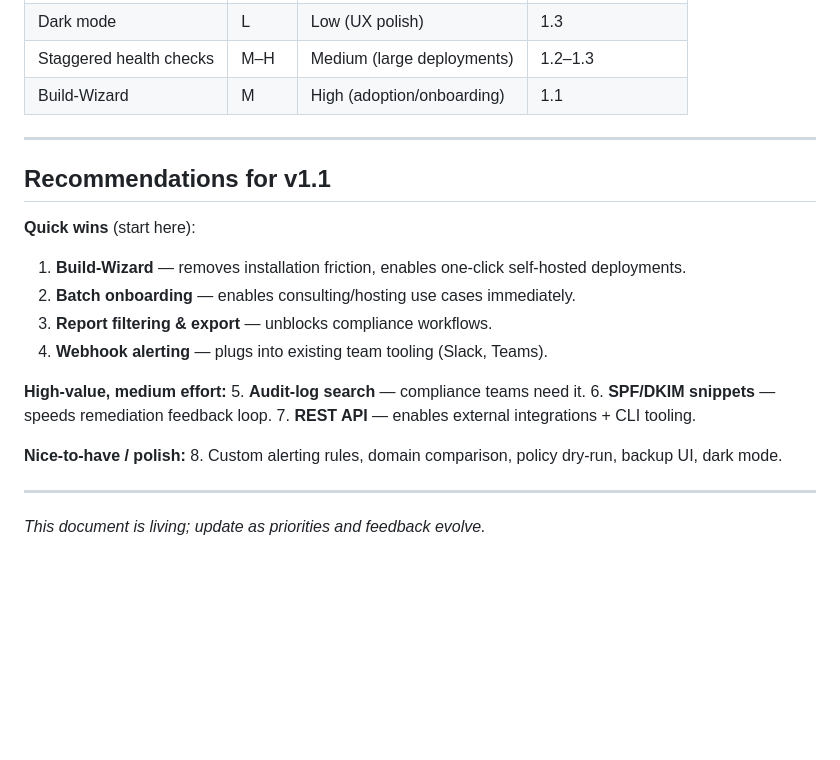
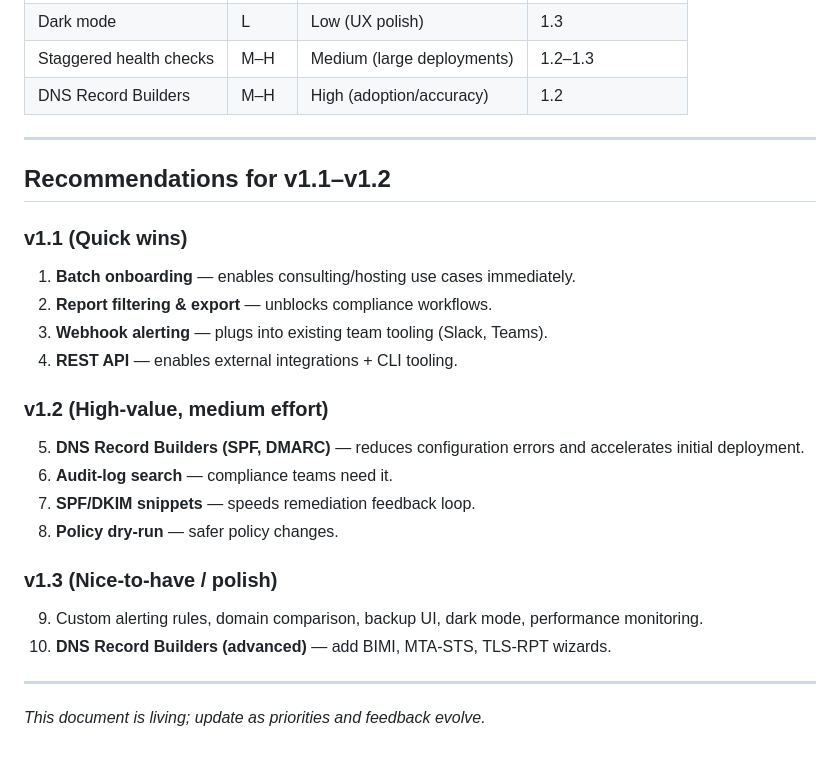
Before and after one commit to SilverDay/dmarccheck, a Markdown page: docs/feature-enhancements.md, the part around one of its changes. GitHub-like rendering; blank space fills up the shorter version.

```diff
--- a/docs/feature-enhancements.md
+++ b/docs/feature-enhancements.md
@@ -448,25 +505,27 @@ Onboarding 50 domains. Default sequential mode would take ~1 hour.
 | TLS-RPT forwarding | M–H | Low (niche) | 2.0+ |
 | Dark mode | L | Low (UX polish) | 1.3 |
 | Staggered health checks | M–H | Medium (large deployments) | 1.2–1.3 |
-| Build-Wizard | M | High (adoption/onboarding) | 1.1 |
+| DNS Record Builders | M–H | High (adoption/accuracy) | 1.2 |
 
 ---
 
-## Recommendations for v1.1
+## Recommendations for v1.1–v1.2
 
-**Quick wins** (start here):
-1. **Build-Wizard** — removes installation friction, enables one-click self-hosted deployments.
-2. **Batch onboarding** — enables consulting/hosting use cases immediately.
-3. **Report filtering & export** — unblocks compliance workflows.
-4. **Webhook alerting** — plugs into existing team tooling (Slack, Teams).
+### v1.1 (Quick wins)
+1. **Batch onboarding** — enables consulting/hosting use cases immediately.
+2. **Report filtering & export** — unblocks compliance workflows.
+3. **Webhook alerting** — plugs into existing team tooling (Slack, Teams).
+4. **REST API** — enables external integrations + CLI tooling.
 
-**High-value, medium effort:**
-5. **Audit-log search** — compliance teams need it.
-6. **SPF/DKIM snippets** — speeds remediation feedback loop.
-7. **REST API** — enables external integrations + CLI tooling.
+### v1.2 (High-value, medium effort)
+5. **DNS Record Builders (SPF, DMARC)** — reduces configuration errors and accelerates initial deployment.
+6. **Audit-log search** — compliance teams need it.
+7. **SPF/DKIM snippets** — speeds remediation feedback loop.
+8. **Policy dry-run** — safer policy changes.
 
-**Nice-to-have / polish:**
-8. Custom alerting rules, domain comparison, policy dry-run, backup UI, dark mode.
+### v1.3 (Nice-to-have / polish)
+9. Custom alerting rules, domain comparison, backup UI, dark mode, performance monitoring.
+10. **DNS Record Builders (advanced)** — add BIMI, MTA-STS, TLS-RPT wizards.
 
 ---
 
```
Also changed, not shown: other parts of docs/feature-enhancements.md (+100 -43 lines).
